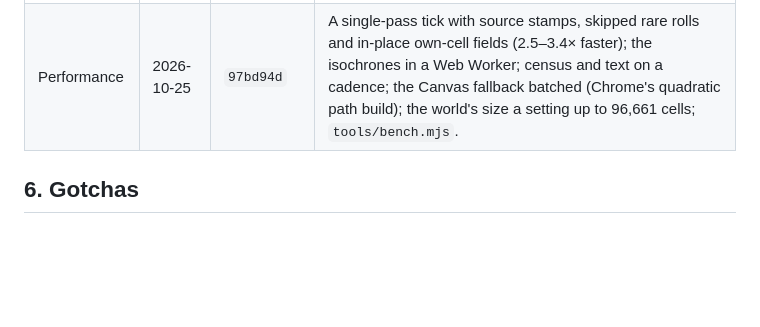
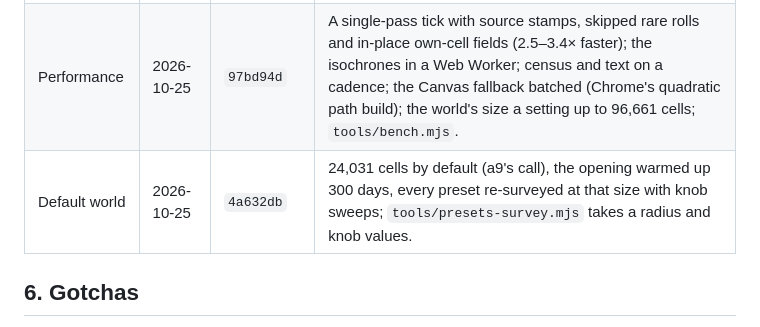
Before and after one commit to a9lim/miasma, a Markdown page: docs/ROADMAP.md, the part around the change. GitHub-like rendering; blank space fills up the shorter version.

Commit message:
Roadmap: record the default world's commit

```diff
--- a/docs/ROADMAP.md
+++ b/docs/ROADMAP.md
@@ -373,6 +373,7 @@ counter-based RNG (I1) is pulled into 3.0 (§3.7).
 | 2.1 M3 | 2026-10-24 | `9a298de` | Six presets as experiments with knobs and measured captions, the experiment strip, `vax_coverage`, `animal_seed`, adaptive splicing. |
 | 2.1 M4 | 2026-10-24 | `a93ad0e` | Docs (`AGENTS.md`, `about.md`, `README.md`, `index.html` text and JSON-LD), `tools/presets-survey.mjs`. |
 | Performance | 2026-10-25 | `97bd94d` | A single-pass tick with source stamps, skipped rare rolls and in-place own-cell fields (2.5–3.4× faster); the isochrones in a Web Worker; census and text on a cadence; the Canvas fallback batched (Chrome's quadratic path build); the world's size a setting up to 96,661 cells; `tools/bench.mjs`. |
+| Default world | 2026-10-25 | `4a632db` | 24,031 cells by default (a9's call), the opening warmed up 300 days, every preset re-surveyed at that size with knob sweeps; `tools/presets-survey.mjs` takes a radius and knob values. |
 
 ## 6. Gotchas
 
```
